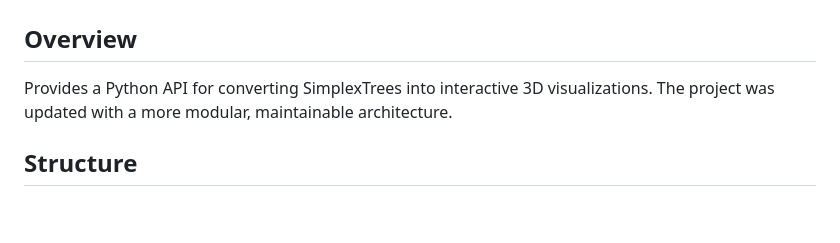
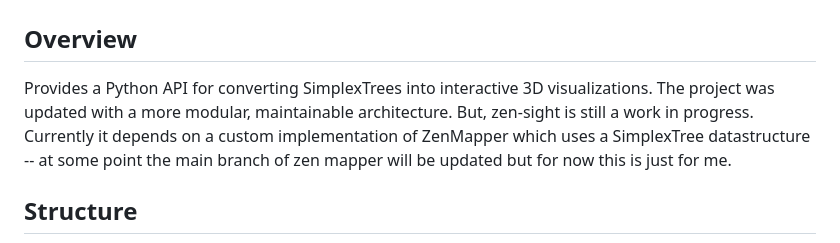
Before and after one commit to Jamiller137/zen-sight, a Markdown page: README.md, the part around the change. Drawn GitHub-style; blank space fills up the shorter version.

```diff
--- a/README.md
+++ b/README.md
@@ -1,7 +1,7 @@
 # SimplexTree Visualizer
 
 ## Overview
-Provides a Python API for converting SimplexTrees into interactive 3D visualizations. The project was updated with a more modular, maintainable architecture.
+Provides a Python API for converting SimplexTrees into interactive 3D visualizations. The project was updated with a more modular, maintainable architecture. But, zen-sight is still a work in progress. Currently it depends on a custom implementation of ZenMapper which uses a SimplexTree datastructure -- at some point the main branch of zen mapper will be updated but for now this is just for me.
 
 ## Structure
 
```
